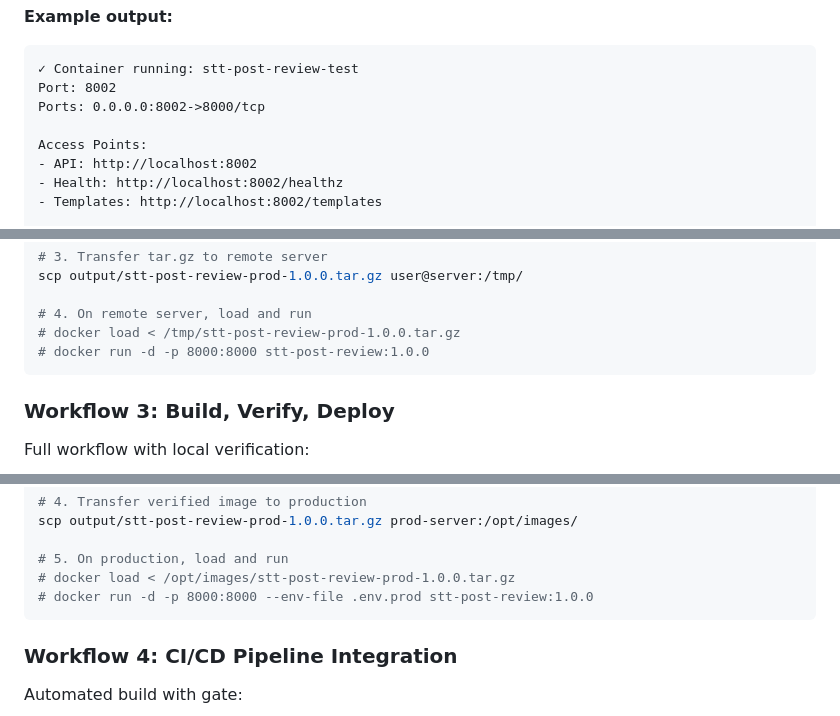
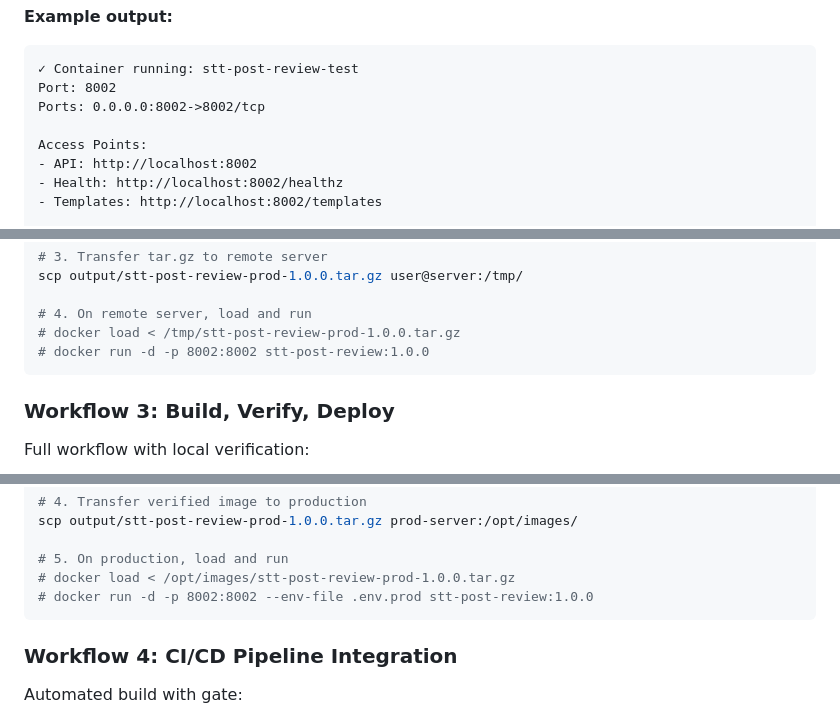
Before and after one commit to Kuwon-KIS/stt_incompleted, a Markdown page: docs/BUILD_SCRIPT_GUIDE.md, 3 parts joined by grey strips. Drawn GitHub-style.

Commit message:
refactor: Standardize application port to 8002
Port Configuration Summary:
- Dockerfile: EXPOSE 8002 (already correct)
- Uvicorn: runs on 8002 (already correct)
- dev-server.sh: uses port 8002 (already correct)
- Docker run examples: updated from 8002:8000 to 8002:8002

Why 8002:
- Server internal port 8000 is used by other services
- Application uses 8002 consistently across all environments
- No port translation needed (container port = host port)

Updated documentation:
- BUILD_SCRIPT_GUIDE.md: Fixed docker run port mappings
- README.md: Already correct (8002:8002)

Docker run command is now:
  docker run -d -p 8002:8002 --env-file .env.{env} stt-post-review:v{version}

````diff
--- a/docs/BUILD_SCRIPT_GUIDE.md
+++ b/docs/BUILD_SCRIPT_GUIDE.md
@@ -128,7 +128,7 @@ The build scripts now support optional flags for Docker operations:
 ```
 ✓ Container running: stt-post-review-test
 Port: 8002
-Ports: 0.0.0.0:8002->8000/tcp
+Ports: 0.0.0.0:8002->8002/tcp
 
 Access Points:
 - API: http://localhost:8002
@@ -197,7 +197,7 @@ scp output/stt-post-review-prod-1.0.0.tar.gz user@server:/tmp/
 
 # 4. On remote server, load and run
 # docker load < /tmp/stt-post-review-prod-1.0.0.tar.gz
-# docker run -d -p 8000:8000 stt-post-review:1.0.0
+# docker run -d -p 8002:8002 stt-post-review:1.0.0
 ```
 
 ### Workflow 3: Build, Verify, Deploy
@@ -219,7 +219,7 @@ scp output/stt-post-review-prod-1.0.0.tar.gz prod-server:/opt/images/
 
 # 5. On production, load and run
 # docker load < /opt/images/stt-post-review-prod-1.0.0.tar.gz
-# docker run -d -p 8000:8000 --env-file .env.prod stt-post-review:1.0.0
+# docker run -d -p 8002:8002 --env-file .env.prod stt-post-review:1.0.0
 ```
 
 ### Workflow 4: CI/CD Pipeline Integration
````
